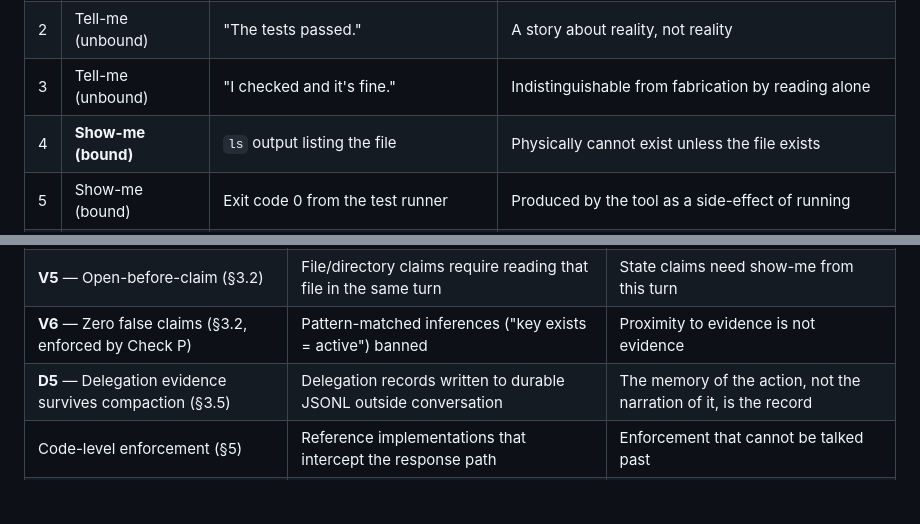
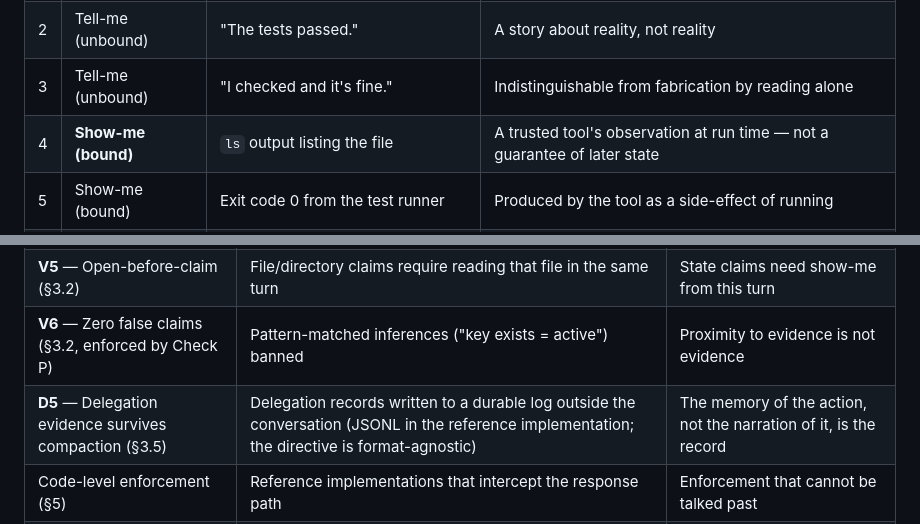
Before and after one commit to wgnr-ai/wOS, a Markdown page: docs/bound-vs-unbound-text.md, 2 parts joined by grey strips. GitHub-like rendering; blank space fills up the shorter version.

Commit message:
docs: address Codex review (2 P2s)
- ls row: observation-by-a-trusted-tool framing, not physical proof
  (aligns two-bucket table with the producer-independence caveat)
- D5 row: durable log required by the directive; JSONL named only as
  reference implementation (spec is format-agnostic)

```diff
--- a/docs/bound-vs-unbound-text.md
+++ b/docs/bound-vs-unbound-text.md
@@ -17,7 +17,7 @@ Everything an agent emits about its own work falls into one of two buckets. Both
 | 1 | **Tell-me (unbound)** | "I saved the file." | Costs nothing to write whether or not it happened |
 | 2 | Tell-me (unbound) | "The tests passed." | A story about reality, not reality |
 | 3 | Tell-me (unbound) | "I checked and it's fine." | Indistinguishable from fabrication by reading alone |
-| 4 | **Show-me (bound)** | `ls` output listing the file | Physically cannot exist unless the file exists |
+| 4 | **Show-me (bound)** | `ls` output listing the file | A trusted tool's observation at run time — not a guarantee of later state |
 | 5 | Show-me (bound) | Exit code 0 from the test runner | Produced by the tool as a side-effect of running |
 | 6 | Show-me (bound) | Log line / JSONL delegation record / file hash | Written during the action, survives outside conversation context |
 
@@ -55,7 +55,7 @@ The rule in one sentence: **treat every claim as a to-do for verification; accep
 | **V2** — Action claim verification (§3.2) | Past-tense action claims require tool verification before delivery | Tell-me is never accepted for did-it claims |
 | **V5** — Open-before-claim (§3.2) | File/directory claims require reading that file in the same turn | State claims need show-me from this turn |
 | **V6** — Zero false claims (§3.2, enforced by Check P) | Pattern-matched inferences ("key exists = active") banned | Proximity to evidence is not evidence |
-| **D5** — Delegation evidence survives compaction (§3.5) | Delegation records written to durable JSONL outside conversation | The memory of the action, not the narration of it, is the record |
+| **D5** — Delegation evidence survives compaction (§3.5) | Delegation records written to a durable log outside the conversation (JSONL in the reference implementation; the directive is format-agnostic) | The memory of the action, not the narration of it, is the record |
 | Code-level enforcement (§5) | Reference implementations that intercept the response path | Enforcement that cannot be talked past |
 | File guards (versioned backup rotation) | Automatic versioned backups on protected writes | The write's own byproduct proves the write |
 
```
